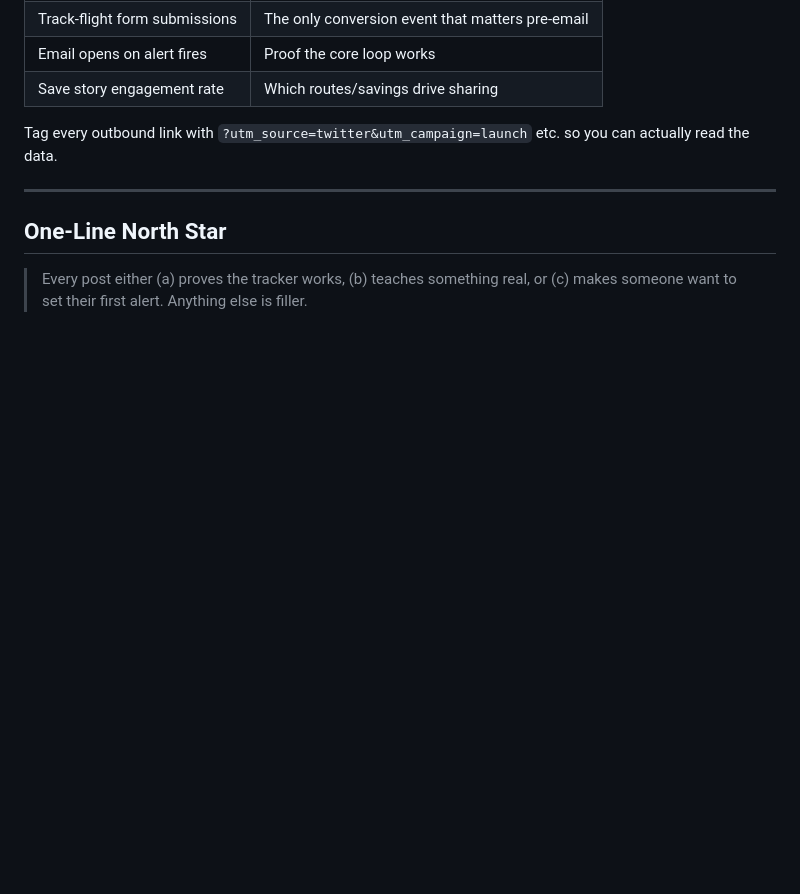
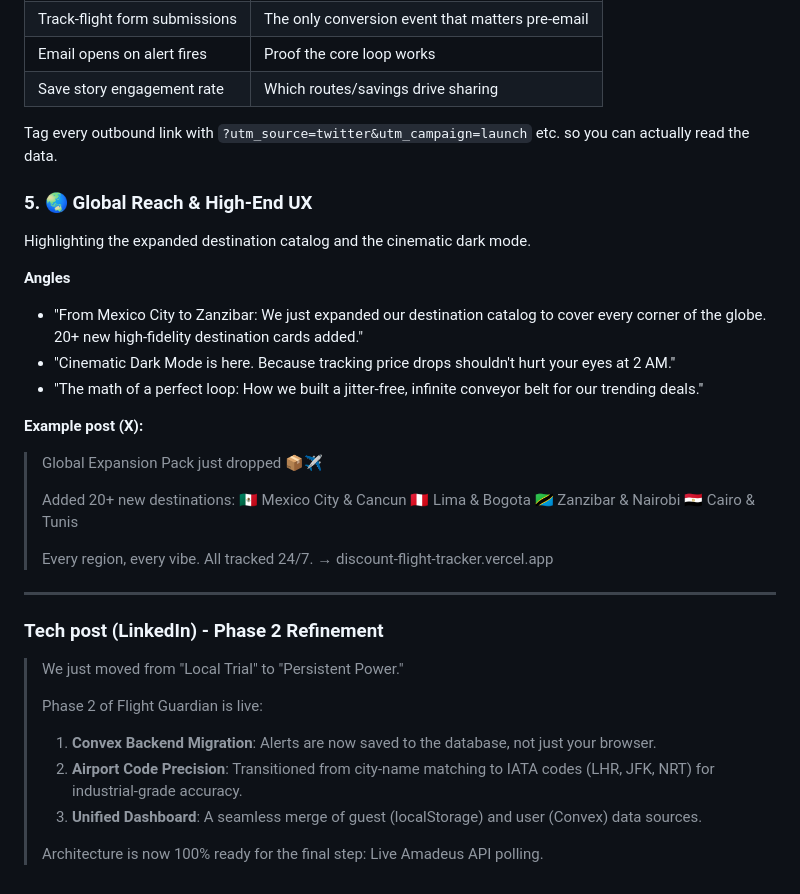
Before and after one commit to zaktech96/discount-flight-tracker, a Markdown page: docs/SOCIAL_MEDIA.md, the part around the change. Rendered like a GitHub page; blank space fills up the shorter version.

```diff
--- a/docs/SOCIAL_MEDIA.md
+++ b/docs/SOCIAL_MEDIA.md
@@ -158,8 +158,34 @@ Hold the "launch" post until **at least 5 real save stories exist.** A launch wi
 
 Tag every outbound link with `?utm_source=twitter&utm_campaign=launch` etc. so you can actually read the data.
 
+### 5. 🌏 Global Reach & High-End UX
+Highlighting the expanded destination catalog and the cinematic dark mode.
+
+**Angles**
+- "From Mexico City to Zanzibar: We just expanded our destination catalog to cover every corner of the globe. 20+ new high-fidelity destination cards added."
+- "Cinematic Dark Mode is here. Because tracking price drops shouldn't hurt your eyes at 2 AM."
+- "The math of a perfect loop: How we built a jitter-free, infinite conveyor belt for our trending deals."
+
+**Example post (X):**
+> Global Expansion Pack just dropped 📦✈️
+>
+> Added 20+ new destinations:
+> 🇲🇽 Mexico City & Cancun
+> 🇵🇪 Lima & Bogota
+> 🇹🇿 Zanzibar & Nairobi
+> 🇪🇬 Cairo & Tunis
+>
+> Every region, every vibe. All tracked 24/7.
+> → discount-flight-tracker.vercel.app
+
 ---
 
-## One-Line North Star
-
-> Every post either (a) proves the tracker works, (b) teaches something real, or (c) makes someone want to set their first alert. Anything else is filler.
+### Tech post (LinkedIn) - Phase 2 Refinement
+> We just moved from "Local Trial" to "Persistent Power."
+>
+> Phase 2 of Flight Guardian is live:
+> 1. **Convex Backend Migration**: Alerts are now saved to the database, not just your browser.
+> 2. **Airport Code Precision**: Transitioned from city-name matching to IATA codes (LHR, JFK, NRT) for industrial-grade accuracy.
+> 3. **Unified Dashboard**: A seamless merge of guest (localStorage) and user (Convex) data sources.
+>
+> Architecture is now 100% ready for the final step: Live Amadeus API polling.
```
Also changed, not shown: JOURNAL.md (+19 -3 lines), docs/SYSTEM_OVERVIEW.md (added, +60 -0 lines).
